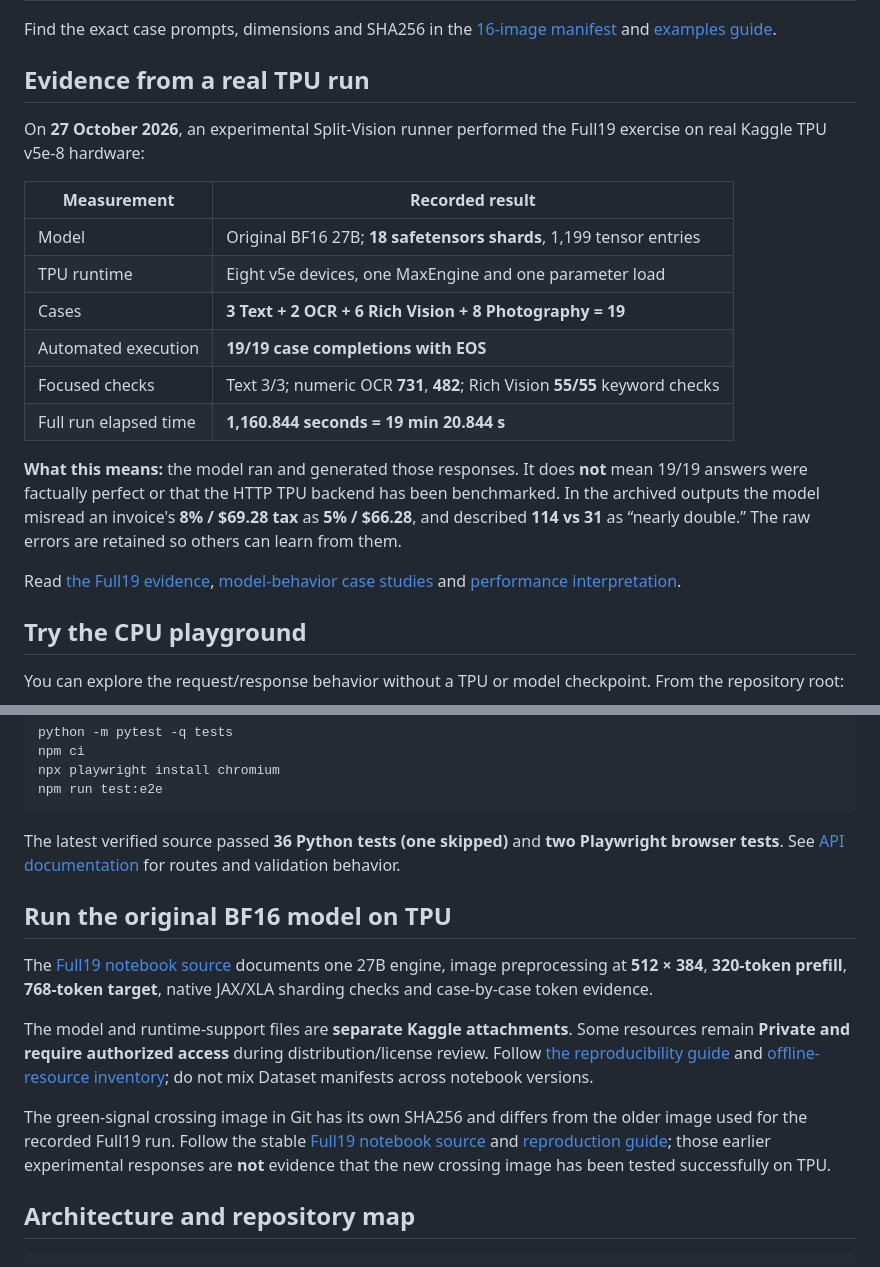
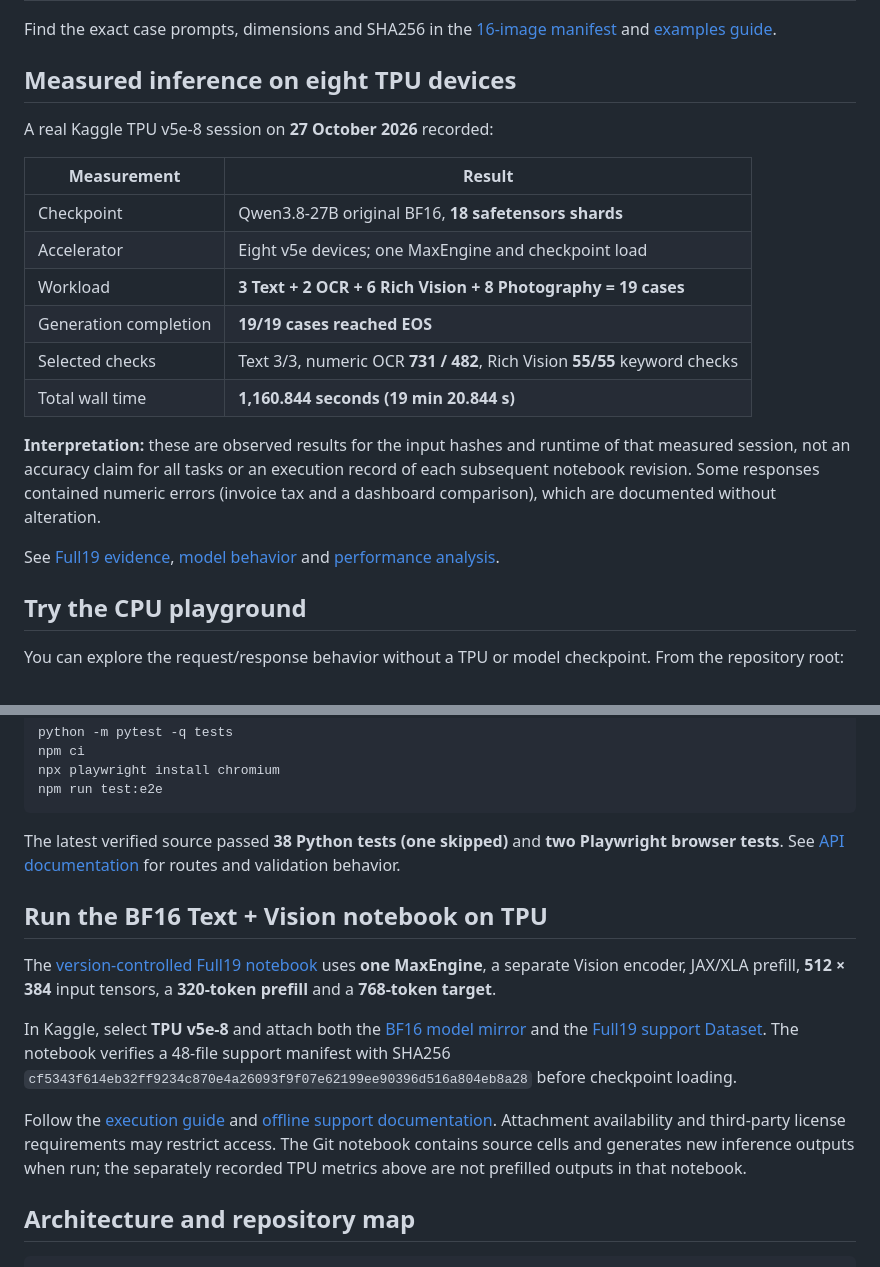
Before and after one commit to dangkhoa2016/Qwen3.8-27B-On-Kaggle-TPU-v5e8, a Markdown page: README.md, 2 parts joined by grey strips. Rendered like a GitHub page.

````diff
--- a/README.md
+++ b/README.md
@@ -36,22 +36,22 @@ These are **model inputs**, not generated output images from Qwen. The photograp
 
 Find the exact case prompts, dimensions and SHA256 in the [16-image manifest](examples/assets_manifest.json) and [examples guide](examples/README.md).
 
-## Evidence from a real TPU run
+## Measured inference on eight TPU devices
 
-On **27 October 2026**, an experimental Split-Vision runner performed the Full19 exercise on real Kaggle TPU v5e-8 hardware:
+A real Kaggle TPU v5e-8 session on **27 October 2026** recorded:
 
-| Measurement | Recorded result |
+| Measurement | Result |
 |---|---|
-| Model | Original BF16 27B; **18 safetensors shards**, 1,199 tensor entries |
-| TPU runtime | Eight v5e devices, one MaxEngine and one parameter load |
-| Cases | **3 Text + 2 OCR + 6 Rich Vision + 8 Photography = 19** |
-| Automated execution | **19/19 case completions with EOS** |
-| Focused checks | Text 3/3; numeric OCR **731**, **482**; Rich Vision **55/55** keyword checks |
-| Full run elapsed time | **1,160.844 seconds = 19 min 20.844 s** |
+| Checkpoint | Qwen3.8-27B original BF16, **18 safetensors shards** |
+| Accelerator | Eight v5e devices; one MaxEngine and checkpoint load |
+| Workload | **3 Text + 2 OCR + 6 Rich Vision + 8 Photography = 19 cases** |
+| Generation completion | **19/19 cases reached EOS** |
+| Selected checks | Text 3/3, numeric OCR **731 / 482**, Rich Vision **55/55** keyword checks |
+| Total wall time | **1,160.844 seconds (19 min 20.844 s)** |
 
-**What this means:** the model ran and generated those responses. It does **not** mean 19/19 answers were factually perfect or that the HTTP TPU backend has been benchmarked. In the archived outputs the model misread an invoice's **8% / $69.28 tax** as **5% / $66.28**, and described **114 vs 31** as “nearly double.” The raw errors are retained so others can learn from them.
+**Interpretation:** these are observed results for the input hashes and runtime of that measured session, not an accuracy claim for all tasks or an execution record of each subsequent notebook revision. Some responses contained numeric errors (invoice tax and a dashboard comparison), which are documented without alteration.
 
-Read [the Full19 evidence](docs/FULL19-EVIDENCE.md), [model-behavior case studies](docs/FAILURE-ANALYSIS.md) and [performance interpretation](docs/PERFORMANCE-ANALYSIS.md).
+See [Full19 evidence](docs/FULL19-EVIDENCE.md), [model behavior](docs/FAILURE-ANALYSIS.md) and [performance analysis](docs/PERFORMANCE-ANALYSIS.md).
 
 ## Try the CPU playground
 
@@ -73,15 +73,15 @@ npx playwright install chromium
 npm run test:e2e
 ```
 
-The latest verified source passed **36 Python tests (one skipped)** and **two Playwright browser tests**. See [API documentation](api/README.md) for routes and validation behavior.
+The latest verified source passed **38 Python tests (one skipped)** and **two Playwright browser tests**. See [API documentation](api/README.md) for routes and validation behavior.
 
-## Run the original BF16 model on TPU
+## Run the BF16 Text + Vision notebook on TPU
 
-The [Full19 notebook source](notebooks/kaggle-tpu-v5e8-production-showcase.ipynb) documents one 27B engine, image preprocessing at **512 × 384**, **320-token prefill**, **768-token target**, native JAX/XLA sharding checks and case-by-case token evidence.
+The [version-controlled Full19 notebook](notebooks/kaggle-tpu-v5e8-production-showcase.ipynb) uses **one MaxEngine**, a separate Vision encoder, JAX/XLA prefill, **512 × 384** input tensors, a **320-token prefill** and a **768-token target**.
 
-The model and runtime-support files are **separate Kaggle attachments**. Some resources remain **Private and require authorized access** during distribution/license review. Follow [the reproducibility guide](docs/REPRODUCIBILITY.md) and [offline-resource inventory](docs/OFFLINE-SUPPORT.md); do not mix Dataset manifests across notebook versions.
+In Kaggle, select **TPU v5e-8** and attach both the [BF16 model mirror](https://www.kaggle.com/models/dangkhoa2016/qwen-qwen3-8-27b) and the [Full19 support Dataset](https://www.kaggle.com/datasets/dangkhoa2016/qwen38-27b-tpu-v5e8-full19-runtime-support). The notebook verifies a 48-file support manifest with SHA256 `cf5343f614eb32ff9234c870e4a26093f9f07e62199ee90396d516a804eb8a28` before checkpoint loading.
 
-The green-signal crossing image in Git has its own SHA256 and differs from the older image used for the recorded Full19 run. Follow the stable [Full19 notebook source](notebooks/kaggle-tpu-v5e8-production-showcase.ipynb) and [reproduction guide](docs/REPRODUCIBILITY.md); those earlier experimental responses are **not** evidence that the new crossing image has been tested successfully on TPU.
+Follow the [execution guide](docs/REPRODUCIBILITY.md) and [offline support documentation](docs/OFFLINE-SUPPORT.md). Attachment availability and third-party license requirements may restrict access. The Git notebook contains source cells and generates new inference outputs when run; the separately recorded TPU metrics above are not prefilled outputs in that notebook.
 
 ## Architecture and repository map
 
````
Also changed, not shown: other parts of README.md (+2 -2 lines), README.vi.md (+18 -18 lines).
